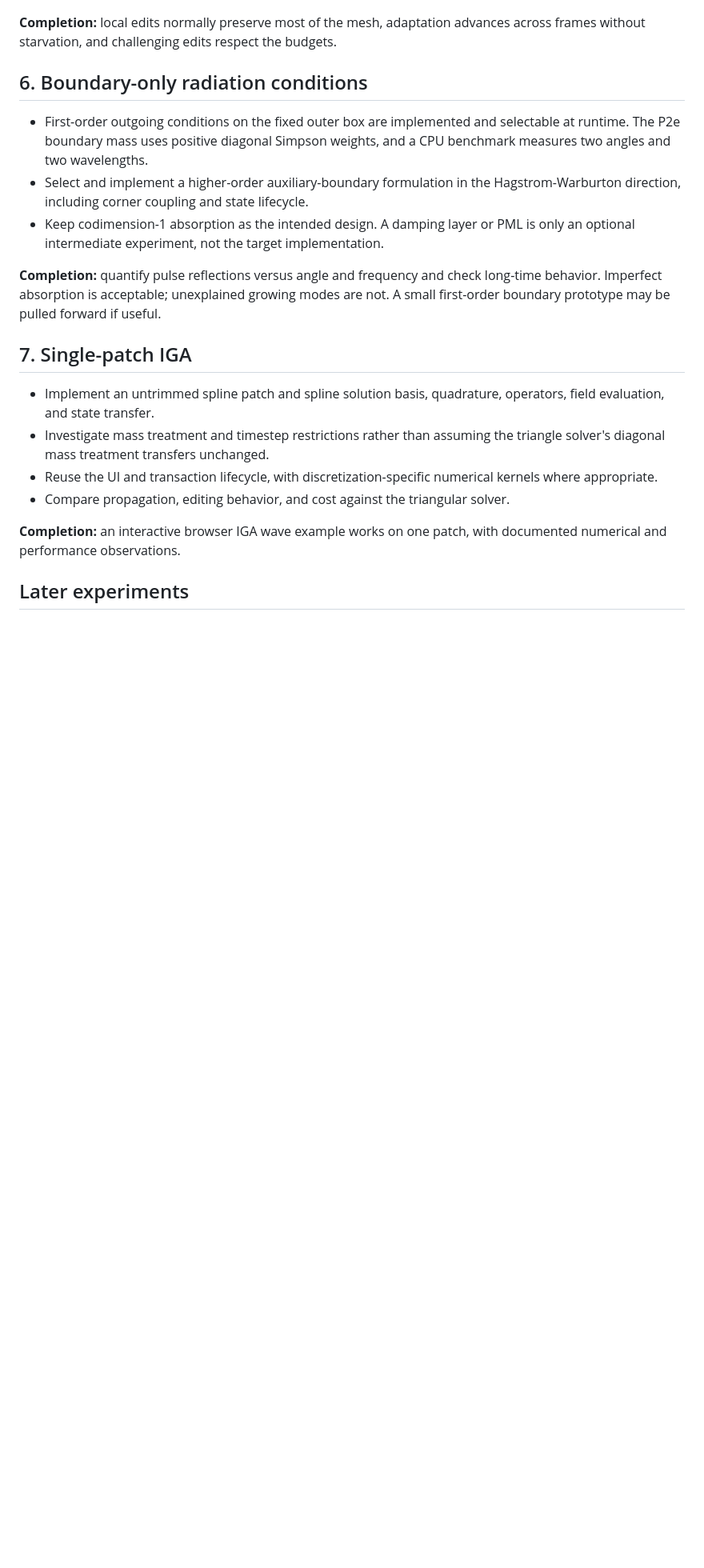
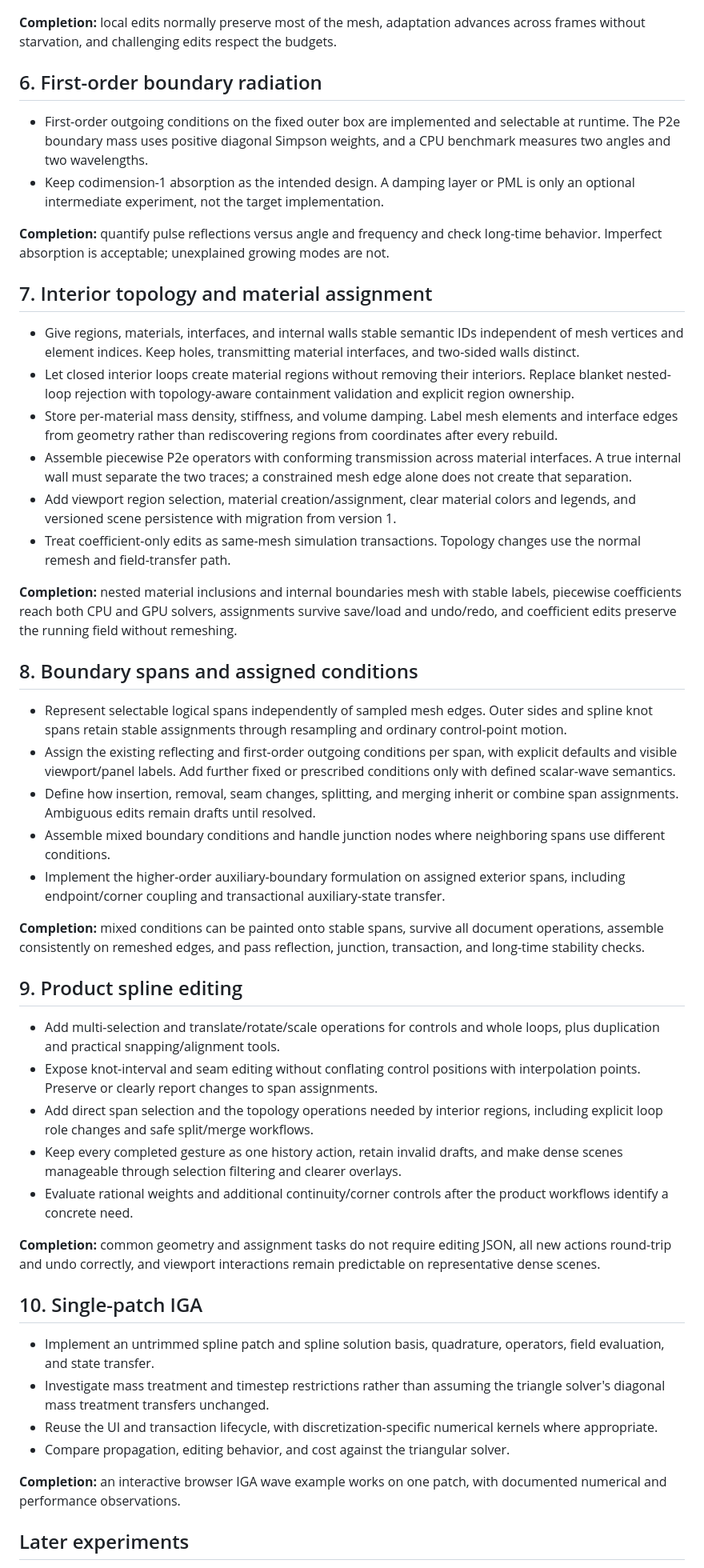
Before and after one commit to DmitriyNE/funfern, a Markdown page: docs/plan.md, the part around one of its changes. Shown at 80% size. Drawn GitHub-style; blank space fills up the shorter version.

Commit message:
Plan product milestones before IGA

```diff
--- a/docs/plan.md
+++ b/docs/plan.md
@@ -167,21 +167,80 @@ Persistent cooldown and broader adaptation remain pending.
 **Completion:** local edits normally preserve most of the mesh, adaptation advances
 across frames without starvation, and challenging edits respect the budgets.
 
-## 6. Boundary-only radiation conditions
+## 6. First-order boundary radiation
 
 - First-order outgoing conditions on the fixed outer box are implemented and
   selectable at runtime. The P2e boundary mass uses positive diagonal Simpson
   weights, and a CPU benchmark measures two angles and two wavelengths.
-- Select and implement a higher-order auxiliary-boundary formulation in the
-  Hagstrom-Warburton direction, including corner coupling and state lifecycle.
 - Keep codimension-1 absorption as the intended design. A damping layer or PML is
   only an optional intermediate experiment, not the target implementation.
 
 **Completion:** quantify pulse reflections versus angle and frequency and check
 long-time behavior. Imperfect absorption is acceptable; unexplained growing modes
-are not. A small first-order boundary prototype may be pulled forward if useful.
+are not.
 
-## 7. Single-patch IGA
+## 7. Interior topology and material assignment
+
+- Give regions, materials, interfaces, and internal walls stable semantic IDs
+  independent of mesh vertices and element indices. Keep holes, transmitting
+  material interfaces, and two-sided walls distinct.
+- Let closed interior loops create material regions without removing their
+  interiors. Replace blanket nested-loop rejection with topology-aware containment
+  validation and explicit region ownership.
+- Store per-material mass density, stiffness, and volume damping. Label mesh
+  elements and interface edges from geometry rather than rediscovering regions
+  from coordinates after every rebuild.
+- Assemble piecewise P2e operators with conforming transmission across material
+  interfaces. A true internal wall must separate the two traces; a constrained
+  mesh edge alone does not create that separation.
+- Add viewport region selection, material creation/assignment, clear material
+  colors and legends, and versioned scene persistence with migration from version 1.
+- Treat coefficient-only edits as same-mesh simulation transactions. Topology
+  changes use the normal remesh and field-transfer path.
+
+**Completion:** nested material inclusions and internal boundaries mesh with stable
+labels, piecewise coefficients reach both CPU and GPU solvers, assignments survive
+save/load and undo/redo, and coefficient edits preserve the running field without
+remeshing.
+
+## 8. Boundary spans and assigned conditions
+
+- Represent selectable logical spans independently of sampled mesh edges. Outer
+  sides and spline knot spans retain stable assignments through resampling and
+  ordinary control-point motion.
+- Assign the existing reflecting and first-order outgoing conditions per span,
+  with explicit defaults and visible viewport/panel labels. Add further fixed or
+  prescribed conditions only with defined scalar-wave semantics.
+- Define how insertion, removal, seam changes, splitting, and merging inherit or
+  combine span assignments. Ambiguous edits remain drafts until resolved.
+- Assemble mixed boundary conditions and handle junction nodes where neighboring
+  spans use different conditions.
+- Implement the higher-order auxiliary-boundary formulation on assigned exterior
+  spans, including endpoint/corner coupling and transactional auxiliary-state
+  transfer.
+
+**Completion:** mixed conditions can be painted onto stable spans, survive all
+document operations, assemble consistently on remeshed edges, and pass reflection,
+junction, transaction, and long-time stability checks.
+
+## 9. Product spline editing
+
+- Add multi-selection and translate/rotate/scale operations for controls and whole
+  loops, plus duplication and practical snapping/alignment tools.
+- Expose knot-interval and seam editing without conflating control positions with
+  interpolation points. Preserve or clearly report changes to span assignments.
+- Add direct span selection and the topology operations needed by interior regions,
+  including explicit loop role changes and safe split/merge workflows.
+- Keep every completed gesture as one history action, retain invalid drafts, and
+  make dense scenes manageable through selection filtering and clearer overlays.
+- Evaluate rational weights and additional continuity/corner controls after the
+  product workflows identify a concrete need.
+
+**Completion:** common geometry and assignment tasks do not require editing JSON,
+all new actions round-trip and undo correctly, and viewport interactions remain
+predictable on representative dense scenes.
+
+## 10. Single-patch IGA
 
 - Implement an untrimmed spline patch and spline solution basis, quadrature,
   operators, field evaluation, and state transfer.
```
Also changed, not shown: other parts of docs/plan.md (+1 -2 lines), docs/architecture.md (+29 -7 lines), docs/engineering-log.md (+18 -2 lines).
